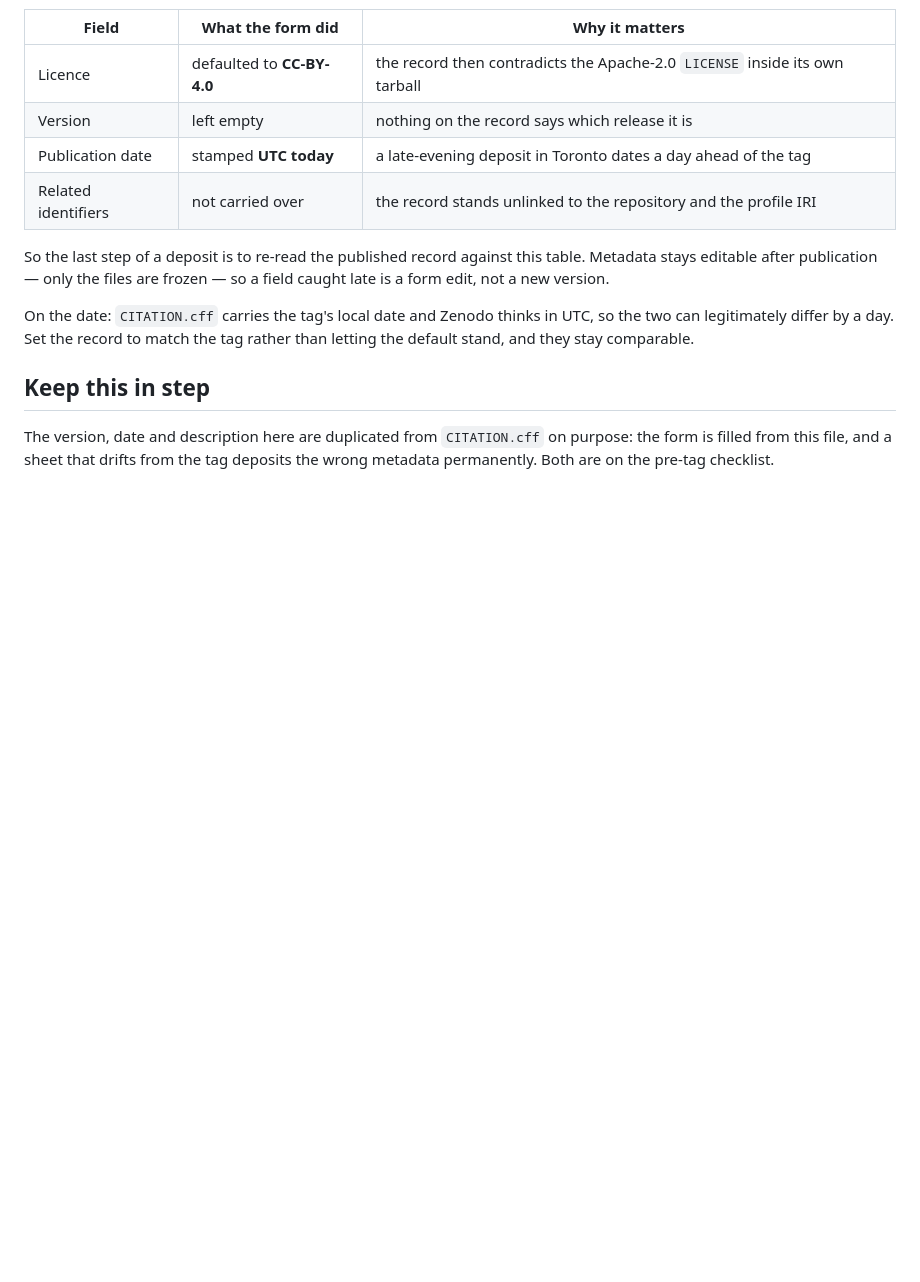
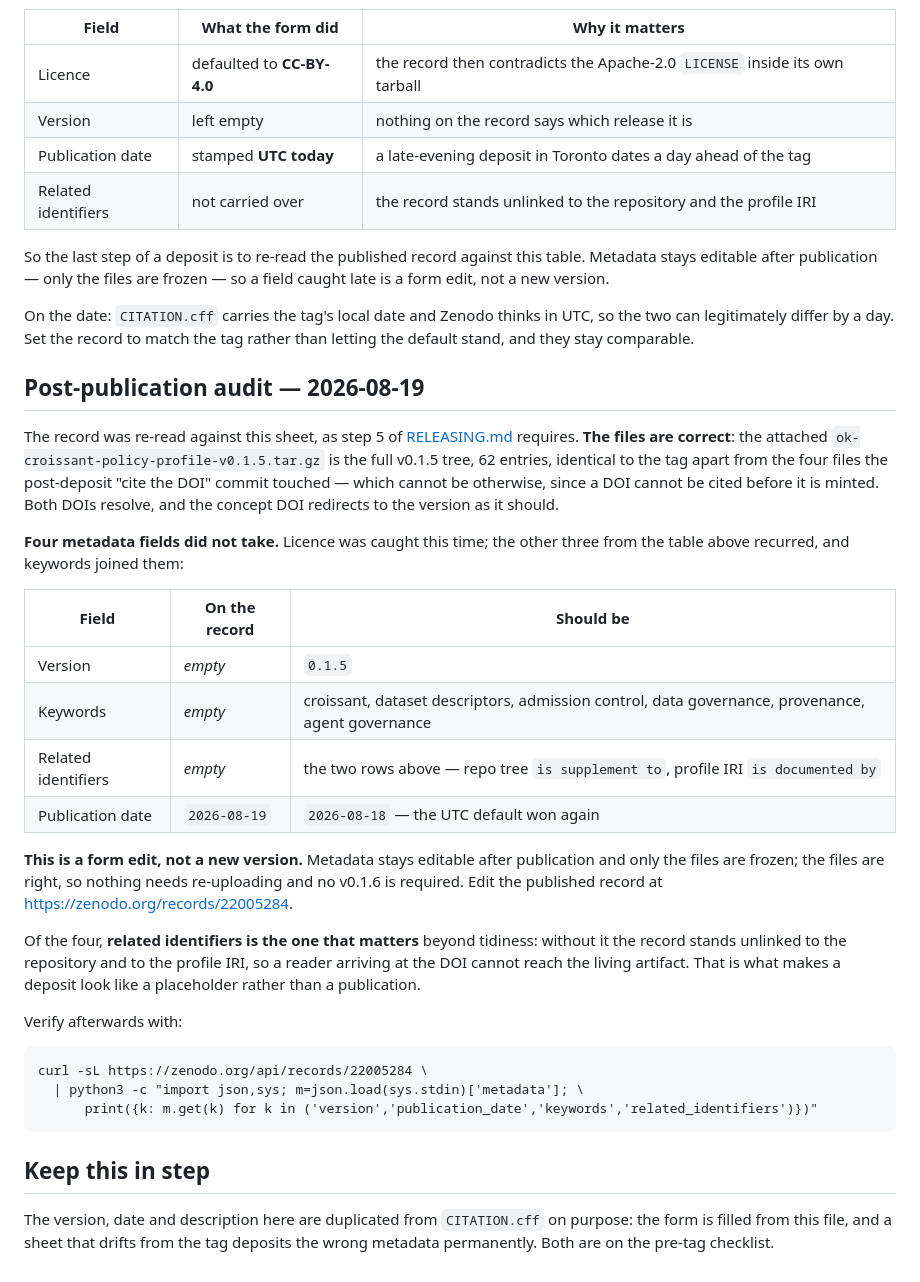
Before and after one commit to doytsujin/ok-croissant-policy-profile, a Markdown page: DEPOSIT.md, the part around the change. Rendered like a GitHub page; blank space fills up the shorter version.

Commit message:
Audit the published deposit: files right, four metadata fields empty
Step 5 of RELEASING.md, done properly this time. The attached tarball is the
full v0.1.5 tree and both DOIs resolve, so the artifact itself is deposited --
the record is not a placeholder. But version, keywords and related identifiers
came out empty and the publication date took Zenodo's UTC default again, which
is three of the four traps this sheet already warned about plus one it did not.

Recorded that this is a form edit rather than a new version: metadata stays
editable, files are frozen, and the files are correct. Nothing needs
re-uploading.

Related identifiers is the one that matters -- without it the record is unlinked
to both the repository and the profile IRI, which is precisely what makes a real
deposit read as a concept-only stub.

````diff
--- a/DEPOSIT.md
+++ b/DEPOSIT.md
@@ -66,6 +66,44 @@ On the date: `CITATION.cff` carries the tag's local date and Zenodo thinks in
 UTC, so the two can legitimately differ by a day. Set the record to match the
 tag rather than letting the default stand, and they stay comparable.
 
+## Post-publication audit — 2026-08-19
+
+The record was re-read against this sheet, as step 5 of
+[RELEASING.md](RELEASING.md) requires. **The files are correct**: the attached
+`ok-croissant-policy-profile-v0.1.5.tar.gz` is the full v0.1.5 tree, 62 entries,
+identical to the tag apart from the four files the post-deposit "cite the DOI"
+commit touched — which cannot be otherwise, since a DOI cannot be cited before
+it is minted. Both DOIs resolve, and the concept DOI redirects to the version as
+it should.
+
+**Four metadata fields did not take.** Licence was caught this time; the other
+three from the table above recurred, and keywords joined them:
+
+| Field | On the record | Should be |
+|---|---|---|
+| Version | *empty* | `0.1.5` |
+| Keywords | *empty* | croissant, dataset descriptors, admission control, data governance, provenance, agent governance |
+| Related identifiers | *empty* | the two rows above — repo tree `is supplement to`, profile IRI `is documented by` |
+| Publication date | `2026-08-19` | `2026-08-18` — the UTC default won again |
+
+**This is a form edit, not a new version.** Metadata stays editable after
+publication and only the files are frozen; the files are right, so nothing needs
+re-uploading and no v0.1.6 is required. Edit the published record at
+<https://zenodo.org/records/22005284>.
+
+Of the four, **related identifiers is the one that matters** beyond tidiness:
+without it the record stands unlinked to the repository and to the profile IRI,
+so a reader arriving at the DOI cannot reach the living artifact. That is what
+makes a deposit look like a placeholder rather than a publication.
+
+Verify afterwards with:
+
+```
+curl -sL https://zenodo.org/api/records/22005284 \
+  | python3 -c "import json,sys; m=json.load(sys.stdin)['metadata']; \
+      print({k: m.get(k) for k in ('version','publication_date','keywords','related_identifiers')})"
+```
+
 ## Keep this in step
 
 The version, date and description here are duplicated from `CITATION.cff` on
````
